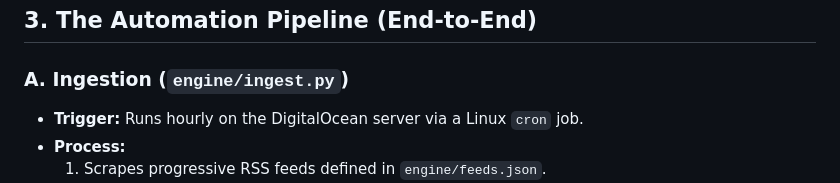
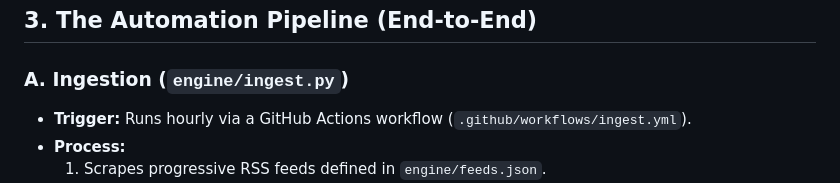
Before and after one commit to BertNgomsi/vanguard-wire, a Markdown page: ARCHITECTURE.md, the part around the change. Rendered like a GitHub page.

```diff
--- a/ARCHITECTURE.md
+++ b/ARCHITECTURE.md
@@ -15,7 +15,7 @@ The Vanguard Wire is a fully autonomous, AI-powered progressive news wire and cu
 ## 3. The Automation Pipeline (End-to-End)
 
 ### A. Ingestion (`engine/ingest.py`)
-*   **Trigger:** Runs hourly on the DigitalOcean server via a Linux `cron` job.
+*   **Trigger:** Runs hourly via a GitHub Actions workflow (`.github/workflows/ingest.yml`).
 *   **Process:**
     1. Scrapes progressive RSS feeds defined in `engine/feeds.json`.
     2. Sends the article to Gemini with a highly specific system prompt (instructing it to adopt an irreverent, sarcastic, vigilant watchdog persona).
```
Also changed, not shown: AGENTS.md (+1 -1 lines).
